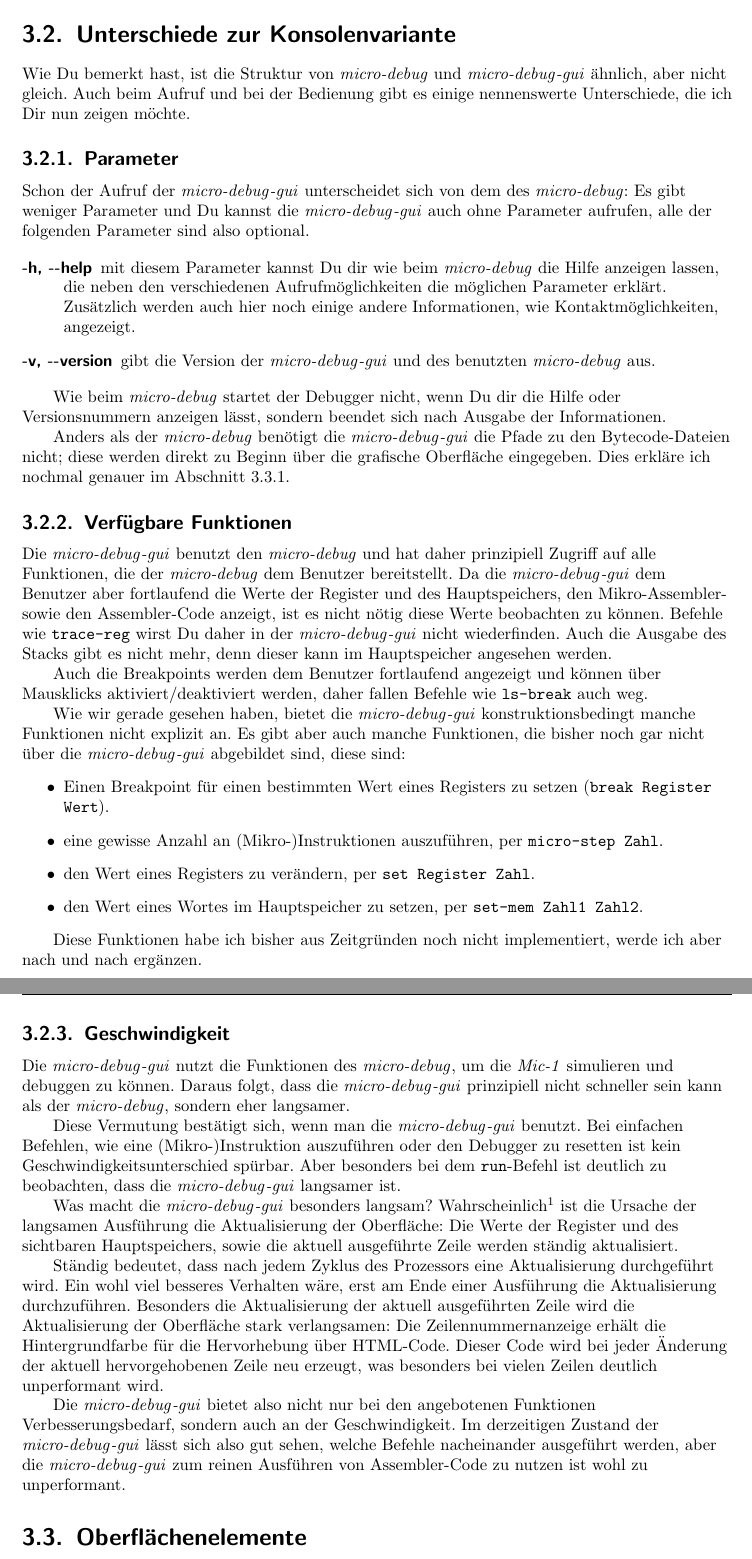
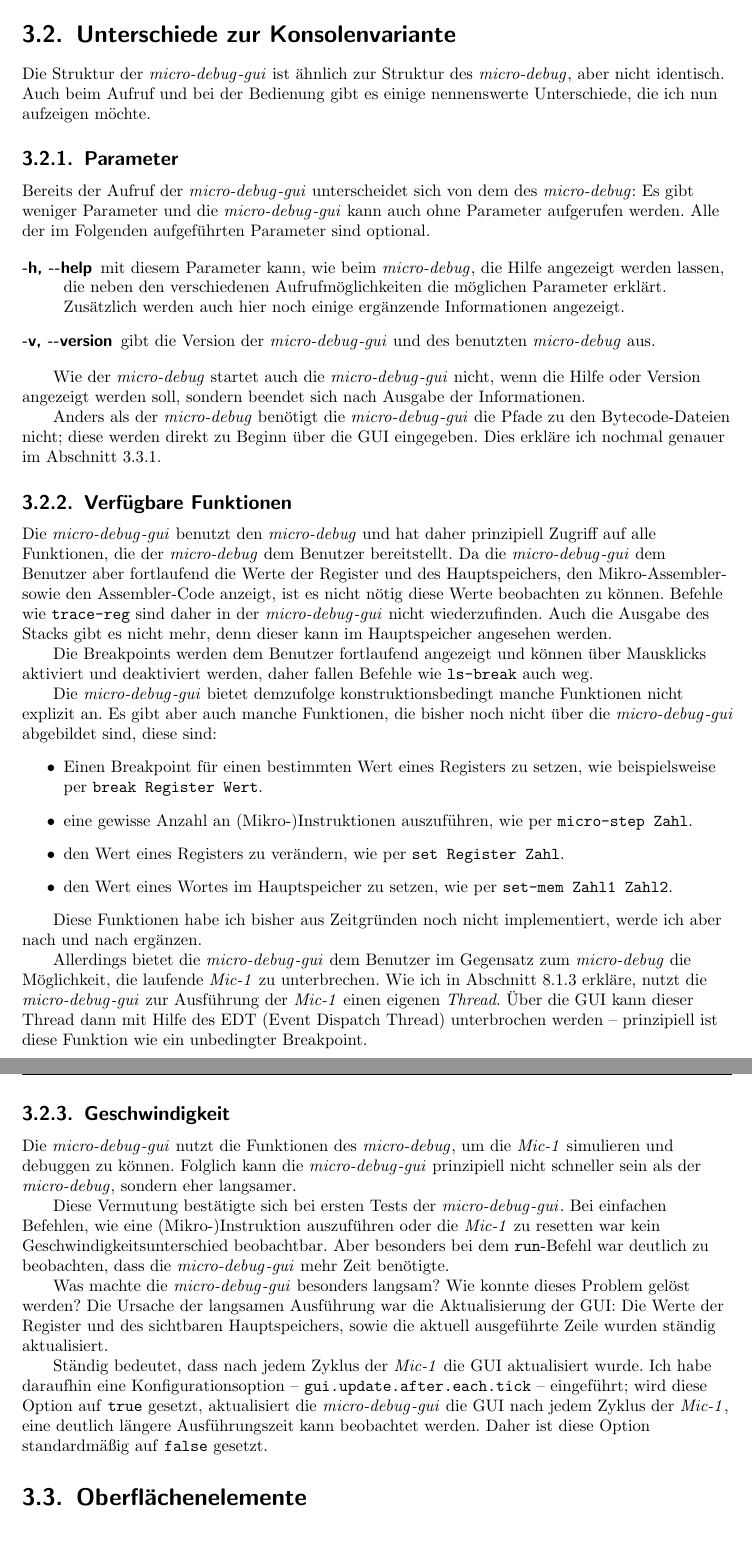
Before and after one commit to croesch/micro-debug-doc, a LaTeX document (src/main/latex/bericht/bericht.tex, which reads src/main/latex/bericht/chapters/bed-gui.tex): two parts of pages 33 and 34 of 59, joined at a grey line, cut so that both start at the same text, the shorter picture padded with empty space. Compiled offline with pdfLaTeX; an older LaTeX class or package is replaced by its successor.

Commit message:
Kapitel Bedienung GUI überarbeitet

```diff
--- a/src/main/latex/bericht/chapters/bed-gui.tex
+++ b/src/main/latex/bericht/chapters/bed-gui.tex
@@ -34,47 +37,47 @@ Nach diesen Schritten hast Du zwei Startskripte: Eines zum Start der \mdg und ei
 
 \section{Unterschiede zur Konsolenvariante}
-Wie Du bemerkt hast, ist die Struktur von \md und \mdg ähnlich, aber nicht gleich. Auch beim Aufruf und bei der Bedienung gibt es einige nennenswerte Unterschiede, die ich Dir nun zeigen möchte.
+Die Struktur der \mdg ist ähnlich zur Struktur des \md, aber nicht identisch. Auch beim Aufruf und bei der Bedienung gibt es einige nennenswerte Unterschiede, die ich nun aufzeigen möchte.
 
 \subsection{Parameter}
 \seclbl{unterschied-parameter}
-Schon der Aufruf der \mdg unterscheidet sich von dem des \md: Es gibt weniger Parameter und Du kannst die \mdg auch ohne Parameter aufrufen, alle der folgenden Parameter sind also optional.
+Bereits der Aufruf der \mdg unterscheidet sich von dem des \md: Es gibt weniger Parameter und die \mdg kann auch ohne Parameter aufgerufen werden. Alle der im Folgenden aufgeführten Parameter sind optional.
 
 \begin{description}
 \item[-h, -{}-help]
-  mit diesem Parameter kannst Du dir wie beim \md die Hilfe anzeigen lassen, die neben den verschiedenen Aufrufmöglichkeiten die möglichen Parameter erklärt. Zusätzlich werden auch hier noch einige andere Informationen, wie Kontaktmöglichkeiten, angezeigt.
+  mit diesem Parameter kann, wie beim \md, die Hilfe angezeigt werden lassen, die neben den verschiedenen Aufrufmöglichkeiten die möglichen Parameter erklärt. Zusätzlich werden auch hier noch einige ergänzende Informationen angezeigt.
 
 \item[-v, -{}-version]
   gibt die Version der \mdg und des benutzten \md aus.
 \end{description}
 
-Wie beim \md startet der Debugger nicht, wenn Du dir die Hilfe oder Versionsnummern anzeigen lässt, sondern beendet sich nach Ausgabe der Informationen.
+Wie der \md startet auch die \mdg nicht, wenn die Hilfe oder Version angezeigt werden soll, sondern beendet sich nach Ausgabe der Informationen.
 
-Anders als der \md benötigt die \mdg die Pfade zu den Bytecode-Dateien nicht; diese werden direkt zu Beginn über die grafische Oberfläche eingegeben. Dies erkläre ich nochmal genauer im \secref{startfenster}.
+Anders als der \md benötigt die \mdg die Pfade zu den Bytecode-Dateien nicht; diese werden direkt zu Beginn über die \gls{gui} eingegeben. Dies erkläre ich nochmal genauer im \secref{startfenster}.
 
 \subsection{Verfügbare Funktionen}
-Die \mdg benutzt den \md und hat daher prinzipiell Zugriff auf alle Funktionen, die der \md dem Benutzer bereitstellt. Da die \mdg dem Benutzer aber fortlaufend die Werte der Register und des Hauptspeichers, den Mikro-Assembler- sowie den Assembler-Code anzeigt, ist es nicht nötig diese Werte beobachten zu können. Befehle wie \texttt{trace-reg} wirst Du daher in der \mdg nicht wiederfinden. Auch die Ausgabe des Stacks gibt es nicht mehr, denn dieser kann im Hauptspeicher angesehen werden.
+Die \mdg benutzt den \md und hat daher prinzipiell Zugriff auf alle Funktionen, die der \md dem Benutzer bereitstellt. Da die \mdg dem Benutzer aber fortlaufend die Werte der Register und des Hauptspeichers, den \ma sowie den \ac anzeigt, ist es nicht nötig diese Werte beobachten zu können. Befehle wie \texttt{trace-reg} sind daher in der \mdg nicht wiederzufinden. Auch die Ausgabe des Stacks gibt es nicht mehr, denn dieser kann im Hauptspeicher angesehen werden.
 
-Auch die Breakpoints werden dem Benutzer fortlaufend angezeigt und können über Mausklicks aktiviert/deaktiviert werden, daher fallen Befehle wie \texttt{ls-break} auch weg.
+Die Breakpoints werden dem Benutzer fortlaufend angezeigt und können über Mausklicks aktiviert und deaktiviert werden, daher fallen Befehle wie \texttt{ls-break} auch weg.
 
-Wie wir gerade gesehen haben, bietet die \mdg konstruktionsbedingt manche Funktionen nicht explizit an. Es gibt aber auch manche Funktionen, die bisher noch gar nicht über die \mdg abgebildet sind, diese sind:
+Die \mdg bietet demzufolge konstruktionsbedingt manche Funktionen nicht explizit an. Es gibt aber auch manche Funktionen, die bisher noch nicht über die \mdg abgebildet sind, diese sind:
 \begin{itemize}
-\item Einen Breakpoint für einen bestimmten Wert eines Registers zu setzen (\texttt{break Register Wert}).
-\item eine gewisse Anzahl an (Mikro-)Instruktionen auszuführen, per \texttt{micro-step Zahl}.
-\item den Wert eines Registers zu verändern, per \texttt{set Register Zahl}.
-\item den Wert eines Wortes im Hauptspeicher zu setzen, per \texttt{set-mem Zahl1 Zahl2}.
+\item Einen Breakpoint für einen bestimmten Wert eines Registers zu setzen, wie beispielsweise per \texttt{break~Register~Wert}.
+\item eine gewisse Anzahl an (Mikro-)Instruktionen auszuführen, wie per \texttt{micro-step~Zahl}.
+\item den Wert eines Registers zu verändern, wie per \texttt{set~Register~Zahl}.
+\item den Wert eines Wortes im Hauptspeicher zu setzen, wie per \texttt{set-mem~Zahl1~Zahl2}.
 \end{itemize}
 
 Diese Funktionen habe ich bisher aus Zeitgründen noch nicht implementiert, werde ich aber nach und nach ergänzen.
 
+Allerdings bietet die \mdg dem Benutzer im Gegensatz zum \md die Möglichkeit, die laufende \mic zu unterbrechen. Wie ich in \secref{verarbeitung-benutzeraktionen-threads} erkläre, nutzt die \mdg zur Ausführung der \mic einen eigenen \emph{Thread}. Über die \gls{gui} kann dieser Thread dann mit Hilfe des \gls{edt} unterbrochen werden -- prinzipiell ist diese Funktion wie ein unbedingter Breakpoint.
+
 \subsection{Geschwindigkeit}
-Die \mdg nutzt die Funktionen des \md, um die \mic simulieren und debuggen zu können. Daraus folgt, dass die \mdg prinzipiell nicht schneller sein kann als der \md, sondern eher langsamer.
+Die \mdg nutzt die Funktionen des \md, um die \mic simulieren und debuggen zu können. Folglich kann die \mdg prinzipiell nicht schneller sein als der \md, sondern eher langsamer.
 
-Diese Vermutung bestätigt sich, wenn man die \mdg benutzt. Bei einfachen Befehlen, wie eine (Mikro-)Instruktion auszuführen oder den Debugger zu resetten ist kein Geschwindigkeitsunterschied spürbar. Aber besonders bei dem \texttt{run}-Befehl ist deutlich zu beobachten, dass die \mdg langsamer ist.
+Diese Vermutung bestätigte sich bei ersten Tests der \mdg. Bei einfachen Befehlen, wie eine (Mikro-)Instruktion auszuführen oder die \mic zu resetten war kein Geschwindigkeitsunterschied beobachtbar. Aber besonders bei dem \texttt{run}-Befehl war deutlich zu beobachten, dass die \mdg mehr Zeit benötigte.
 
-Was macht die \mdg besonders langsam? Wahrscheinlich\footnote{Die Ursache für den Geschwindigkeitsverlust ist meine persönliche Vermutung. Wüsste ich es genau, dann wäre das Problem womöglich schon behoben.} ist die Ursache der langsamen Ausführung die Aktualisierung der Oberfläche: Die Werte der Register und des sichtbaren Hauptspeichers, sowie die aktuell ausgeführte Zeile werden ständig aktualisiert.
+Was machte die \mdg besonders langsam? Wie konnte dieses Problem gelöst werden? Die Ursache der langsamen Ausführung war die Aktualisierung der \gls{gui}: Die Werte der Register und des sichtbaren Hauptspeichers, sowie die aktuell ausgeführte Zeile wurden ständig aktualisiert.
 
-Ständig bedeutet, dass nach jedem Zyklus des Prozessors eine Aktualisierung durchgeführt wird. Ein wohl viel besseres Verhalten wäre, erst am Ende einer Ausführung die Aktualisierung durchzuführen. Besonders die Aktualisierung der aktuell ausgeführten Zeile wird die Aktualisierung der Oberfläche stark verlangsamen: Die Zeilennummernanzeige erhält die Hintergrundfarbe für die Hervorhebung über HTML-Code. Dieser Code wird bei jeder Änderung der aktuell hervorgehobenen Zeile neu erzeugt, was besonders bei vielen Zeilen deutlich unperformant wird.
-
-Die \mdg bietet also nicht nur bei den angebotenen Funktionen Verbesserungsbedarf, sondern auch an der Geschwindigkeit. Im derzeitigen Zustand der \mdg lässt sich also gut sehen, welche Befehle nacheinander ausgeführt werden, aber die \mdg zum reinen Ausführen von Assembler-Code zu nutzen ist wohl zu unperformant.
+Ständig bedeutet, dass nach jedem Zyklus der \mic die \gls{gui} aktualisiert wurde. Ich habe daraufhin eine Konfigurationsoption -- \texttt{gui.update.after.each.tick} -- eingeführt; wird diese Option auf \texttt{true} gesetzt, aktualisiert die \mdg die \gls{gui} nach jedem Zyklus der \mic, eine deutlich längere Ausführungszeit kann beobachtet werden. Daher ist diese Option standardmäßig auf \texttt{false} gesetzt.
 
 \section{Oberflächenelemente}
```
Also changed, not shown: src/main/latex/bericht/bericht.bib (+10 -0 lines), src/main/latex/bericht/chapters/bed-gui.tex (67 more changed lines), 1 other file.
